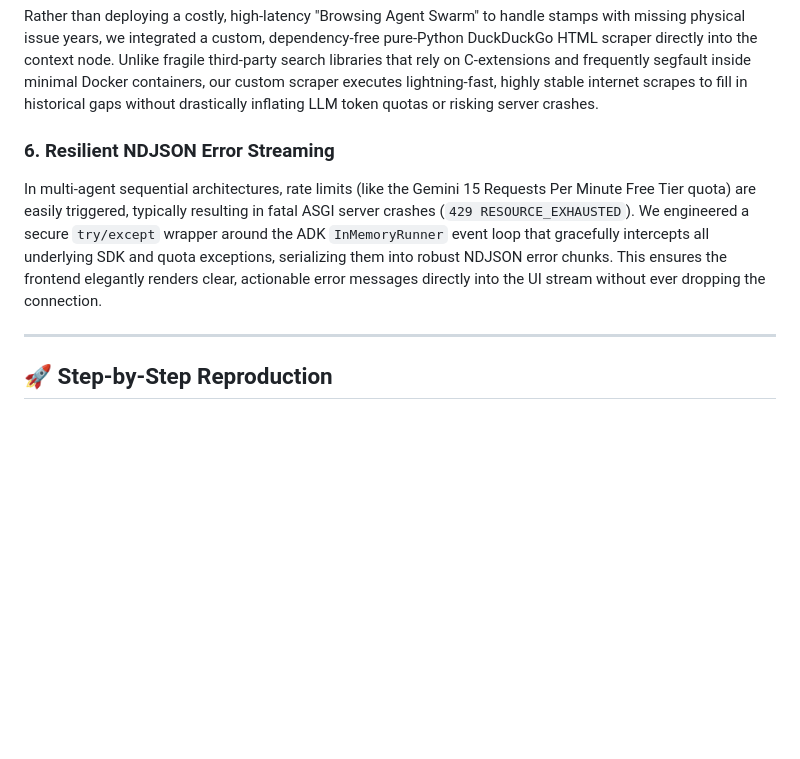
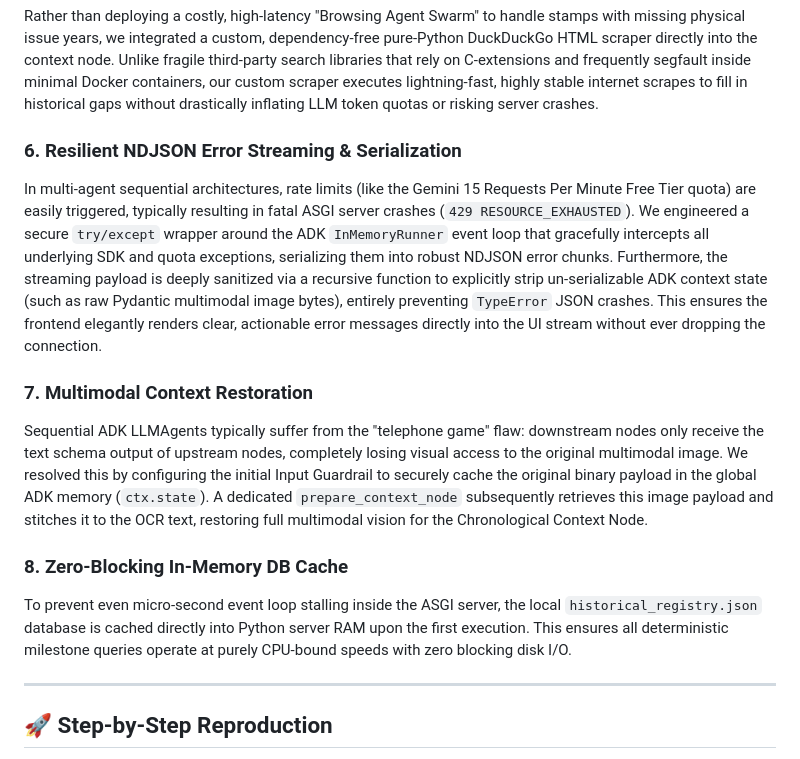
Before and after one commit to GhoshitaGhosh/philatelic-archivist, a Markdown page: README.md, the part around the change. GitHub-like rendering; blank space fills up the shorter version.

Commit message:
Docs: Update docs to reflect Multimodal Context, Memory Caching, and JSON Bug fixes

```diff
--- a/README.md
+++ b/README.md
@@ -73,8 +73,14 @@ To allow for safe public deployments (e.g., on Hugging Face Spaces) without leak
 ### 5. Token-Efficient Web Search Fallback
 Rather than deploying a costly, high-latency "Browsing Agent Swarm" to handle stamps with missing physical issue years, we integrated a custom, dependency-free pure-Python DuckDuckGo HTML scraper directly into the context node. Unlike fragile third-party search libraries that rely on C-extensions and frequently segfault inside minimal Docker containers, our custom scraper executes lightning-fast, highly stable internet scrapes to fill in historical gaps without drastically inflating LLM token quotas or risking server crashes.
 
-### 6. Resilient NDJSON Error Streaming
-In multi-agent sequential architectures, rate limits (like the Gemini 15 Requests Per Minute Free Tier quota) are easily triggered, typically resulting in fatal ASGI server crashes (`429 RESOURCE_EXHAUSTED`). We engineered a secure `try/except` wrapper around the ADK `InMemoryRunner` event loop that gracefully intercepts all underlying SDK and quota exceptions, serializing them into robust NDJSON error chunks. This ensures the frontend elegantly renders clear, actionable error messages directly into the UI stream without ever dropping the connection.
+### 6. Resilient NDJSON Error Streaming & Serialization
+In multi-agent sequential architectures, rate limits (like the Gemini 15 Requests Per Minute Free Tier quota) are easily triggered, typically resulting in fatal ASGI server crashes (`429 RESOURCE_EXHAUSTED`). We engineered a secure `try/except` wrapper around the ADK `InMemoryRunner` event loop that gracefully intercepts all underlying SDK and quota exceptions, serializing them into robust NDJSON error chunks. Furthermore, the streaming payload is deeply sanitized via a recursive function to explicitly strip un-serializable ADK context state (such as raw Pydantic multimodal image bytes), entirely preventing `TypeError` JSON crashes. This ensures the frontend elegantly renders clear, actionable error messages directly into the UI stream without ever dropping the connection.
+
+### 7. Multimodal Context Restoration
+Sequential ADK LLMAgents typically suffer from the "telephone game" flaw: downstream nodes only receive the text schema output of upstream nodes, completely losing visual access to the original multimodal image. We resolved this by configuring the initial Input Guardrail to securely cache the original binary payload in the global ADK memory (`ctx.state`). A dedicated `prepare_context_node` subsequently retrieves this image payload and stitches it to the OCR text, restoring full multimodal vision for the Chronological Context Node.
+
+### 8. Zero-Blocking In-Memory DB Cache
+To prevent even micro-second event loop stalling inside the ASGI server, the local `historical_registry.json` database is cached directly into Python server RAM upon the first execution. This ensures all deterministic milestone queries operate at purely CPU-bound speeds with zero blocking disk I/O.
 
 ---
 
```
Also changed, not shown: ARCHITECTURE.md (+3 -2 lines).
